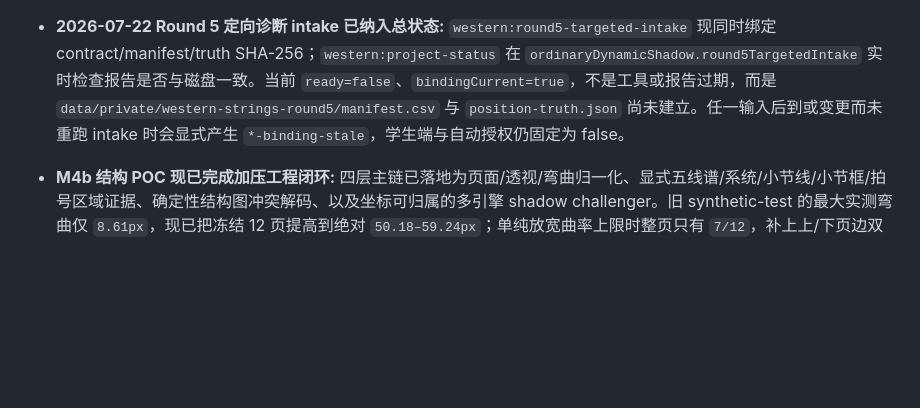
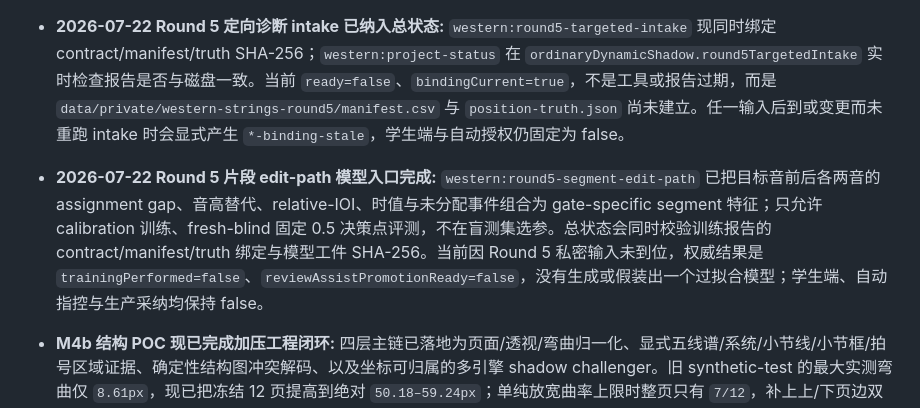
Before and after one commit to owo1009-lll/xiaozhi2, a Markdown page: docs/project-status.md, the part around the change. Rendered like a GitHub page; blank space fills up the shorter version.

Commit message:
Document segment edit path readiness

```diff
--- a/docs/project-status.md
+++ b/docs/project-status.md
@@ -33,6 +33,7 @@
 
 - **2026-07-22 ordinary 确诊召回结构候选审计:** 严格确诊的发布口径仍为 `2/12`。开发集上新增的“相邻替代音被后继同音高长事件合并”结构规则，命中 round4-r4-06 的 1 个 wrong，非故意位置为 `0/253`，所以只得到诊断上限 `3/12`；但该规则是在查看 round4 后提出，13 套外部集合没有独立正例复现，故 `reviewAssistPromotionReady=false`、`automaticAccusationReady=false`。节奏侧完成四条止损：IOI `>0.15`+时长比 `>=1.20` 在两组合成 split 均为 P/R=`95.45%/77.78%`，到完整 round4 降为 `50.00%/66.67%`；通用 onset 峰开发/holdout 为 `42.11%/53.33%`、`22.73%/33.33%`；再加同音高事件门控也只有 `50.00%/53.33%`、`21.05%/26.67%`；未分配事件 edit-path 和内部攻击比分别仅有开发 P/R=`14.29%/6.67%`、`24.00%/80.00%`，均无联合过门点。Policy C 漏音侧的直接 RMS 在合成 split 可达 P=100%，但依赖约 `-134.83dB` 的数字静音，真实 round4 漏音为 `0/3`；目标音高占用率在合成同样 P=100%，到 round4 虽抓 `3/3` 漏音，却把其余 4 个 authoritative assignment gaps 全报错，P/R=`42.86%/100%`。因此能量、目标音高缺失和所有单特征 onset/edit 启发式都不接复核台或学生端；下一轮改为定向采真实混淆对，并训练/验证分段 edit-path 模型，不再追加单阈值。可复跑命令：`npm run western:merged-substitution-candidate`、`npm run western:segment-onset-candidate`、`npm run western:policy-c-waveform-absence`。
 - **2026-07-22 Round 5 定向诊断 intake 已纳入总状态:** `western:round5-targeted-intake` 现同时绑定 contract/manifest/truth SHA-256；`western:project-status` 在 `ordinaryDynamicShadow.round5TargetedIntake` 实时检查报告是否与磁盘一致。当前 `ready=false`、`bindingCurrent=true`，不是工具或报告过期，而是 `data/private/western-strings-round5/manifest.csv` 与 `position-truth.json` 尚未建立。任一输入后到或变更而未重跑 intake 时会显式产生 `*-binding-stale`，学生端与自动授权仍固定为 false。
+- **2026-07-22 Round 5 片段 edit-path 模型入口完成:** `western:round5-segment-edit-path` 已把目标音前后各两音的 assignment gap、音高替代、relative-IOI、时值与未分配事件组合为 gate-specific segment 特征；只允许 calibration 训练、fresh-blind 固定 0.5 决策点评测，不在盲测集选参。总状态会同时校验训练报告的 contract/manifest/truth 绑定与模型工件 SHA-256。当前因 Round 5 私密输入未到位，权威结果是 `trainingPerformed=false`、`reviewAssistPromotionReady=false`，没有生成或假装出一个过拟合模型；学生端、自动指控与生产采纳均保持 false。
 - **M4b 结构 POC 现已完成加压工程闭环:** 四层主链已落地为页面/透视/弯曲归一化、显式五线谱/系统/小节线/小节框/拍号区域证据、确定性结构图冲突解码、以及坐标可归属的多引擎 shadow challenger。旧 synthetic-test 的最大实测弯曲仅 `8.61px`，现已把冻结 12 页提高到绝对 `50.18–59.24px`；单纯放宽曲率上限时整页只有 `7/12`，补上上/下页边双向选优、弱谱线高召回和右端终止小节线保护后，小节框 P/R/F1=`99.55%/99.55%/99.55%`、整页结构 `12/12`、拍号区域 F1=`1.000`、冲突注入 `12/12`。`ready` 还新增期望谱表数绑定与恢复率 `>=90%`，缺期望数或恢复不足均 fail-closed，修复了“只恢复部分谱表仍标 ready”。当前 `m4bStructurePocEngineeringReady=true`、`m4bStructurePocPromotionOperationalReady=true`，但仍只是 `synthetic-engineering-only`；真实 fresh-blind 为 0/30 页、0/6 版式、0/3 设备，所以 `m4bStructurePocPromotionReady=false`、`m4bOpenWorldOmrAutomaticAdoptionReady=false`。
 - **M4b 外部数据入口已收口:** `docs/m4b-fresh-blind-capture-pack/index.html` 冻结 6 版式×6 姿态的 36 个拍摄槽位和 3 台物理设备分配，并直达结构标注器。`western:m4b-fresh-blind-intake` 会验证版式源指纹、设备去重、图片-标注 SHA-256 绑定、冻结决定和 test-only 确认，且不提供覆盖旧样本的 `--replace` 逃生口。因此当前剩下的 M4b blocker 是真实拍摄+逐页结构标注本身，不再是缺采集/入库/评测工具。
 - **附录 C 全量现场审计:** `npm run audit:western-appendix-c` 已把两份具名决定、M4a registry/runtime/工程/真实验收执行面、M4b 数据/结构 POC/fresh-blind 执行面、C.2.6–C.2.7 规模化目录以及学生端 fail-closed 边界合并复核。当前 `engineeringComplete=true`、`engineeringBlockingReasons=[]`，但 `appendixAcceptanceComplete=false`。M4a 真实屏拍及负责人 189/189 逐框签署现已完成;唯一附录 C 外部输入仍是 M4b 的至少 30 张/6 版式/3 设备 fresh-blind 照片+结构标注。没有未披露的机器工程 blocker。
```
Also changed, not shown: docs/western-strings-confirmed-recall-optimization.md (+2 -0 lines), docs/western-strings-round5-targeted-diagnosis-capture-plan.md (+2 -0 lines).
